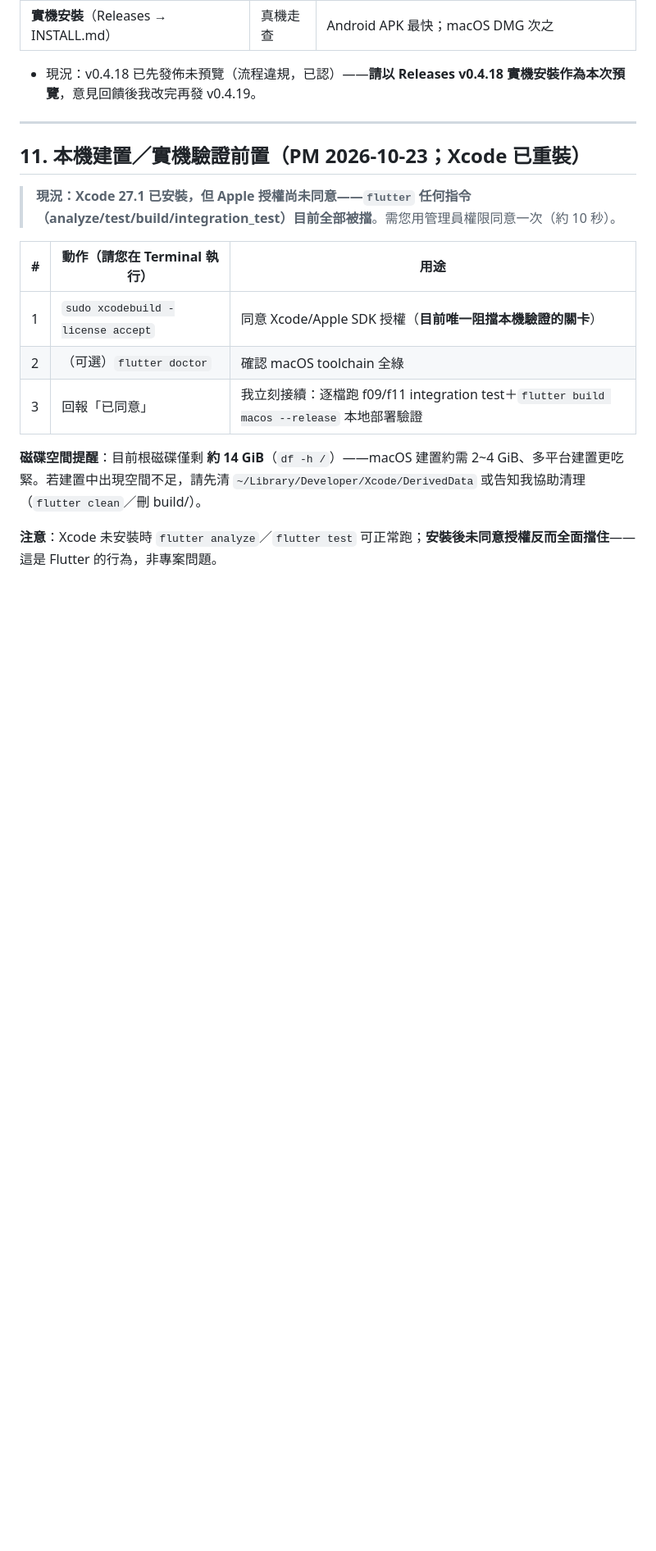
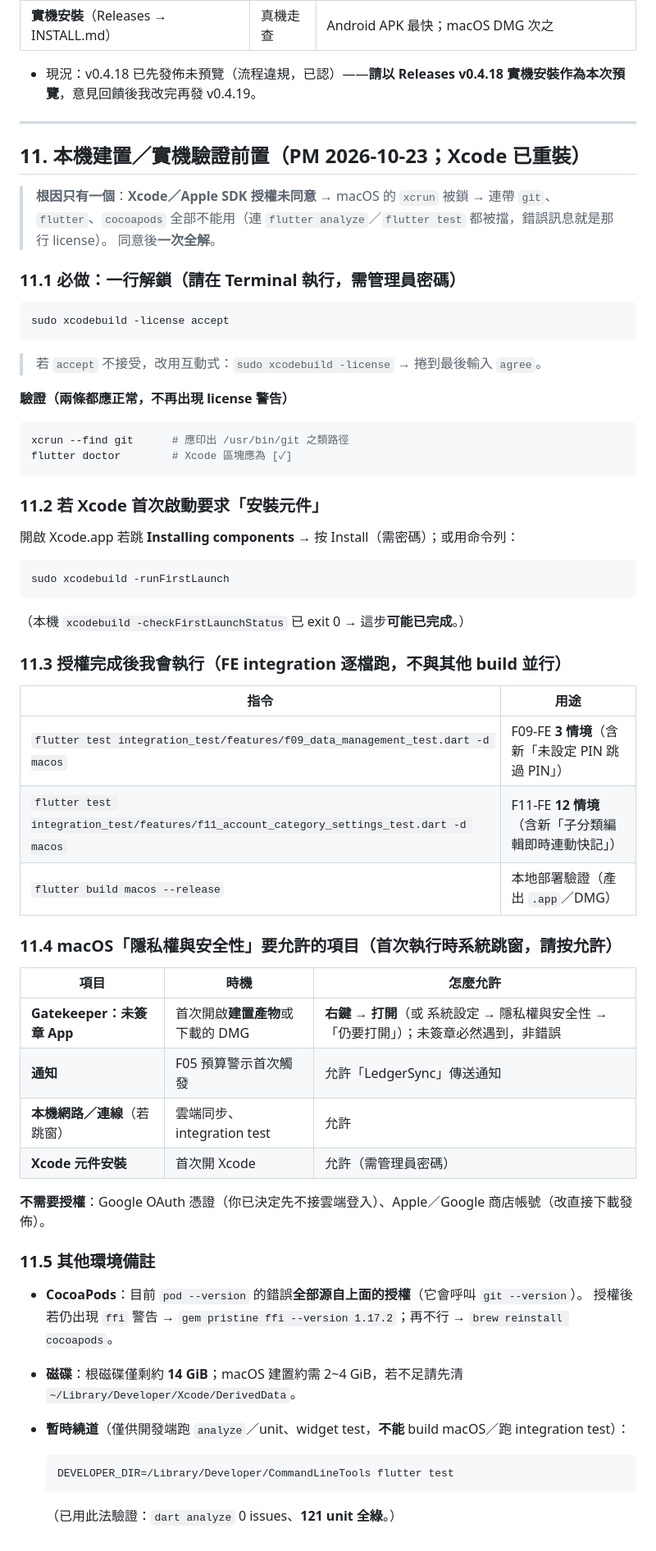
Before and after one commit to hung214/finora, a Markdown page: specs/plan/pm-actions.md, the part around the change. Shown at 82% size. GitHub-like rendering; blank space fills up the shorter version.

Commit message:
docs(pm-actions): §11 精確授權指引（Xcode 授權為唯一根因；git/flutter/cocoapods 連帶受影響）

````diff
--- a/specs/plan/pm-actions.md
+++ b/specs/plan/pm-actions.md
@@ -171,14 +171,63 @@
 
 ## 11. 本機建置／實機驗證前置（PM 2026-10-23；Xcode 已重裝）
 
-> **現況：Xcode 27.1 已安裝，但 Apple 授權尚未同意——`flutter` 任何指令（analyze/test/build/integration_test）目前全部被擋**。需您用管理員權限同意一次（約 10 秒）。
+> **根因只有一個**：**Xcode／Apple SDK 授權未同意** → macOS 的 `xcrun` 被鎖 → 連帶
+> `git`、`flutter`、`cocoapods` 全部不能用（連 `flutter analyze`／`flutter test` 都被擋，錯誤訊息就是那行 license）。
+> 同意後**一次全解**。
 
-| # | 動作（請您在 Terminal 執行） | 用途 |
+### 11.1 必做：一行解鎖（請在 Terminal 執行，需管理員密碼）
+
+```bash
+sudo xcodebuild -license accept
+```
+
+> 若 `accept` 不接受，改用互動式：`sudo xcodebuild -license` → 捲到最後輸入 `agree`。
+
+**驗證（兩條都應正常，不再出現 license 警告）**
+
+```bash
+xcrun --find git      # 應印出 /usr/bin/git 之類路徑
+flutter doctor        # Xcode 區塊應為 [✓]
+```
+
+### 11.2 若 Xcode 首次啟動要求「安裝元件」
+
+開啟 Xcode.app 若跳 **Installing components** → 按 Install（需密碼）；或用命令列：
+
+```bash
+sudo xcodebuild -runFirstLaunch
+```
+
+（本機 `xcodebuild -checkFirstLaunchStatus` 已 exit 0 → 這步**可能已完成**。）
+
+### 11.3 授權完成後我會執行（FE integration **逐檔**跑，不與其他 build 並行）
+
+| 指令 | 用途 |
+|---|---|
+| `flutter test integration_test/features/f09_data_management_test.dart -d macos` | F09-FE **3 情境**（含新「未設定 PIN 跳過 PIN」） |
+| `flutter test integration_test/features/f11_account_category_settings_test.dart -d macos` | F11-FE **12 情境**（含新「子分類編輯即時連動快記」） |
+| `flutter build macos --release` | 本地部署驗證（產出 `.app`／DMG） |
+
+### 11.4 macOS「隱私權與安全性」要允許的項目（首次執行時系統跳窗，請按允許）
+
+| 項目 | 時機 | 怎麼允許 |
 |---|---|---|
-| 1 | `sudo xcodebuild -license accept` | 同意 Xcode/Apple SDK 授權（**目前唯一阻擋本機驗證的關卡**） |
-| 2 | （可選）`flutter doctor` | 確認 macOS toolchain 全綠 |
-| 3 | 回報「已同意」 | 我立刻接續：逐檔跑 f09/f11 integration test＋`flutter build macos --release` 本地部署驗證 |
+| **Gatekeeper：未簽章 App** | 首次開啟**建置產物**或下載的 DMG | **右鍵 → 打開**（或 系統設定 → 隱私權與安全性 → 「仍要打開」）；未簽章必然遇到，非錯誤 |
+| **通知** | F05 預算警示首次觸發 | 允許「LedgerSync」傳送通知 |
+| **本機網路／連線**（若跳窗） | 雲端同步、integration test | 允許 |
+| **Xcode 元件安裝** | 首次開 Xcode | 允許（需管理員密碼） |
 
-**磁碟空間提醒**：目前根磁碟僅剩 **約 14 GiB**（`df -h /`）——macOS 建置約需 2~4 GiB、多平台建置更吃緊。若建置中出現空間不足，請先清 `~/Library/Developer/Xcode/DerivedData` 或告知我協助清理（`flutter clean`／刪 build/）。
+**不需要授權**：Google OAuth 憑證（你已決定先不接雲端登入）、Apple／Google 商店帳號（改直接下載發佈）。
 
-**注意**：Xcode 未安裝時 `flutter analyze`／`flutter test` 可正常跑；**安裝後未同意授權反而全面擋住**——這是 Flutter 的行為，非專案問題。
+### 11.5 其他環境備註
+
+- **CocoaPods**：目前 `pod --version` 的錯誤**全部源自上面的授權**（它會呼叫 `git --version`）。
+  授權後若仍出現 `ffi` 警告 → `gem pristine ffi --version 1.17.2`；再不行 → `brew reinstall cocoapods`。
+- **磁碟**：根磁碟僅剩約 **14 GiB**；macOS 建置約需 2~4 GiB，若不足請先清 `~/Library/Developer/Xcode/DerivedData`。
+- **暫時繞道**（僅供開發端跑 `analyze`／unit、widget test，**不能** build macOS／跑 integration test）：
+
+  ```bash
+  DEVELOPER_DIR=/Library/Developer/CommandLineTools flutter test
+  ```
+
+  （已用此法驗證：`dart analyze` 0 issues、**121 unit 全綠**。）
````
